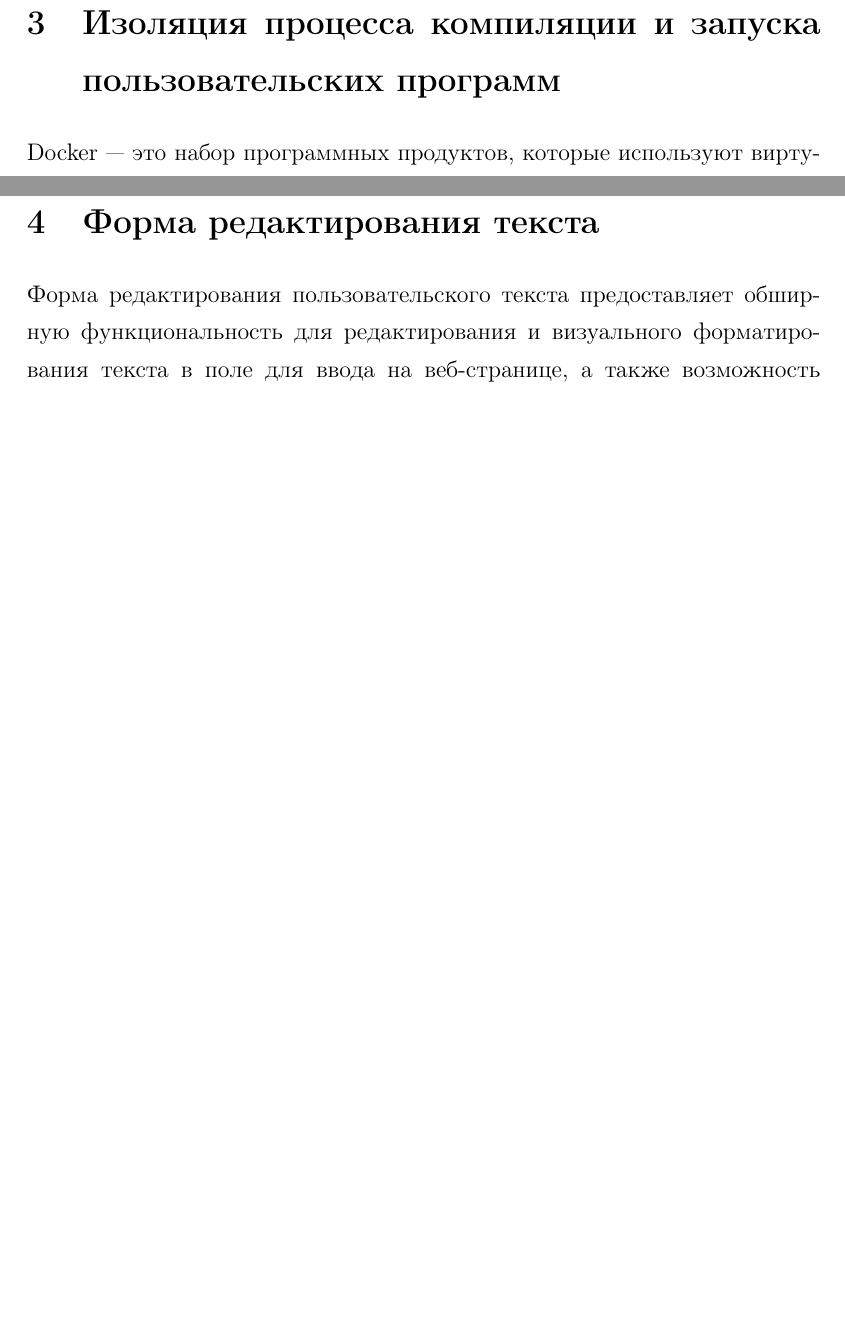
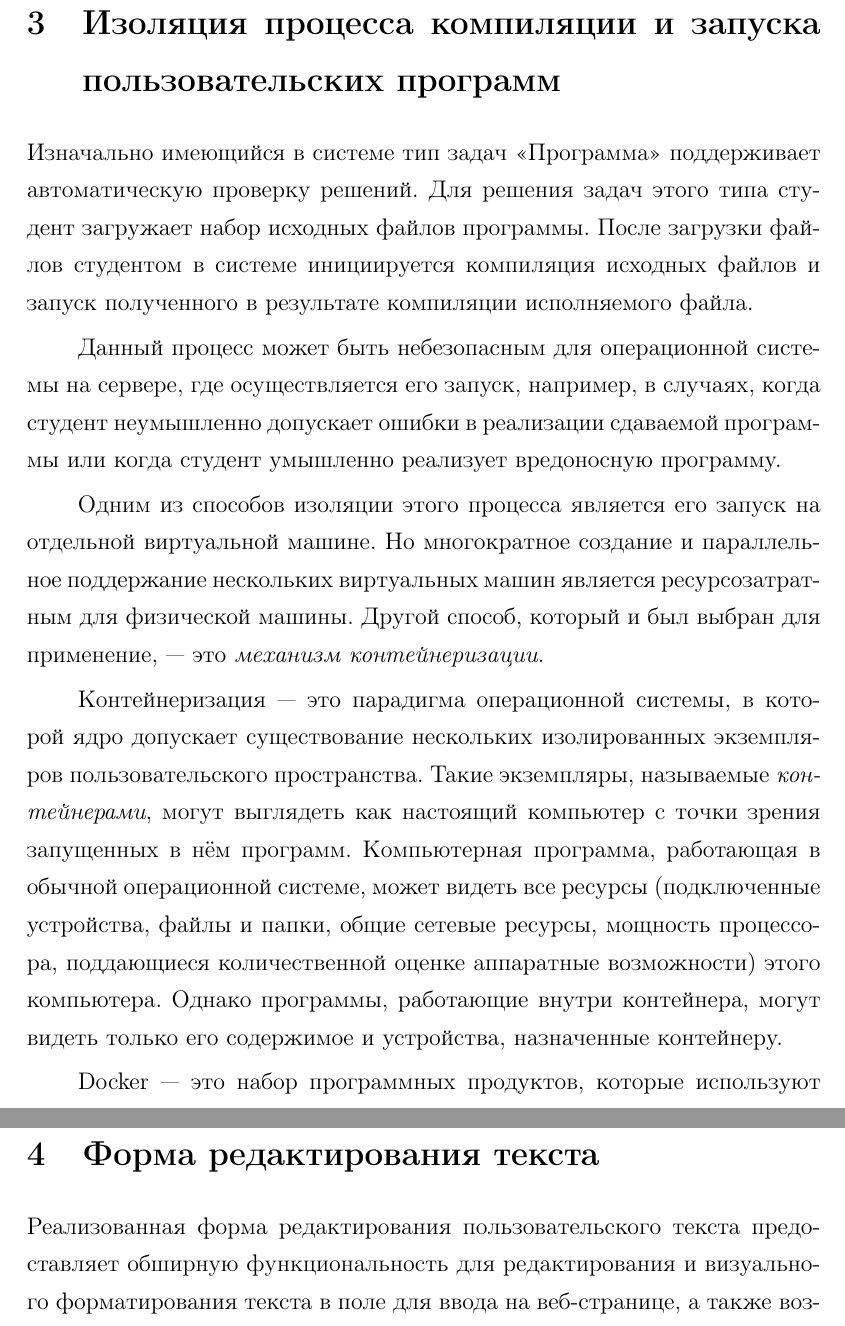
Before and after one commit to aziyaev/diploma, a LaTeX paper (main.tex): two parts of pages 7 and 8 of 10, joined at a grey line, cut so that both start at the same text, the shorter picture padded with empty space. Compiled offline with pdfLaTeX.

Commit message:
Добавлено немного текста про контейнеры

```diff
--- a/main.tex
+++ b/main.tex
@@ -125,12 +125,20 @@ The existing software structure of the system was redesigned for the implementat
 \newpage
 \section{Изоляция процесса компиляции и запуска пользовательских программ}
 
+Изначально имеющийся в системе тип задач «Программа» поддерживает автоматическую проверку решений. Для решения задач этого типа студент загружает набор исходных файлов программы. После загрузки файлов студентом в системе инициируется компиляция исходных файлов и запуск полученного в результате компиляции исполняемого файла.
+
+Данный процесс может быть небезопасным для операционной системы на сервере, где осуществляется его запуск, например, в случаях, когда студент неумышленно допускает ошибки в реализации сдаваемой программы или когда студент умышленно реализует вредоносную программу.
+
+Одним из способов изоляции этого процесса является его запуск на отдельной виртуальной машине. Но многократное создание и параллельное поддержание нескольких виртуальных машин является ресурсозатратным для физической машины. Другой способ, который и был выбран для применение, --- это \emph{механизм контейнеризации}.
+
+Контейнеризация --- это парадигма операционной системы, в которой ядро допускает существование нескольких изолированных экземпляров пользовательского пространства. Такие экземпляры, называемые \emph{контейнерами}, могут выглядеть как настоящий компьютер с точки зрения запущенных в нём программ. Компьютерная программа, работающая в обычной операционной системе, может видеть все ресурсы (подключенные устройства, файлы и папки, общие сетевые ресурсы, мощность процессора, поддающиеся количественной оценке аппаратные возможности) этого компьютера. Однако программы, работающие внутри контейнера, могут видеть только его содержимое и устройства, назначенные контейнеру.
+
 Docker --- это набор программных продуктов, которые используют виртуализацию на уровне операционной системы для доставки программного обеспечения в пакетах, называемых контейнерами. Контейнеры изолированы друг от друга и объединяют собственное программное обеспечение, библиотеки и файлы конфигурации; они могут общаться друг с другом через четко определенные каналы. Поскольку все контейнеры совместно используют службы одного ядра операционной системы, они используют меньше ресурсов, чем виртуальные машины.
 
 \newpage
 \section{Форма редактирования текста}
 
-Форма редактирования пользовательского текста предоставляет обширную функциональность для редактирования и визуального форматирования текста в поле для ввода на веб-странице, а также возможность копирования из Microsoft Word с сохранением исходного форматирования. Наличие такой формы означает для пользователей работу в среде с привычными инструментами редактирования и форматирования текста и возможность просматривать сохранённый форматированный текст на веб-странице без необходимости выгружать и загружать файл с текстом для обеспечения доступа к тексту других пользователей.
+Реализованная форма редактирования пользовательского текста предоставляет обширную функциональность для редактирования и визуального форматирования текста в поле для ввода на веб-странице, а также возможность копирования из Microsoft Word с сохранением исходного форматирования. Наличие такой формы означает для пользователей работу в среде с привычными инструментами редактирования и форматирования текста и возможность просматривать сохранённый форматированный текст на веб-странице без необходимости выгружать и загружать файл с текстом для обеспечения доступа к тексту других пользователей.
 
 Для внедрения такой формы в систему «МГУ Контест» используется пакет «Django CKEditor» \cite{ckeditor} для фрейморка Django, предоставляемый в качестве готового проверенного решения в каталоге пакетов языка программирования Python.
 
```
